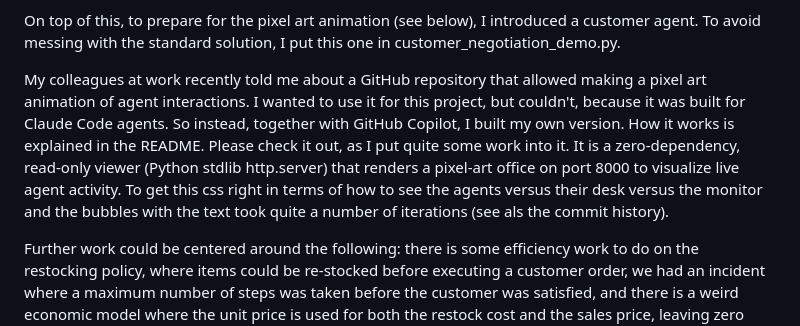
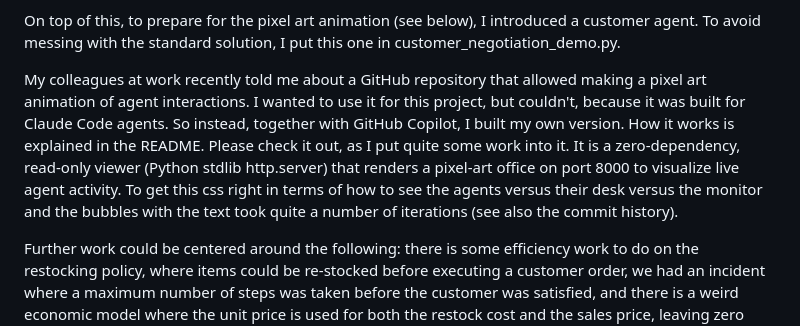
Before and after one commit to thebreadishard/udacity-beavers-choice, a Markdown page: reflection_report.md, the part around the change. GitHub-like rendering.

```diff
--- a/reflection_report.md
+++ b/reflection_report.md
@@ -12,7 +12,7 @@ The file test_results.csv shows the latest run, after all bugs were resolved. Ac
 
 On top of this, to prepare for the pixel art animation (see below), I introduced a customer agent. To avoid messing with the standard solution, I put this one in customer_negotiation_demo.py.
 
-My colleagues at work recently told me about a GitHub repository that allowed making a pixel art animation of agent interactions. I wanted to use it for this project, but couldn't, because it was built for Claude Code agents. So instead, together with GitHub Copilot, I built my own version. How it works is explained in the README. Please check it out, as I put quite some work into it. It is a zero-dependency, read-only viewer (Python stdlib http.server) that renders a pixel-art office on port 8000 to visualize live agent activity. To get this css right in terms of how to see the agents versus their desk versus the monitor and the bubbles with the text took quite a number of iterations (see als the commit history).
+My colleagues at work recently told me about a GitHub repository that allowed making a pixel art animation of agent interactions. I wanted to use it for this project, but couldn't, because it was built for Claude Code agents. So instead, together with GitHub Copilot, I built my own version. How it works is explained in the README. Please check it out, as I put quite some work into it. It is a zero-dependency, read-only viewer (Python stdlib http.server) that renders a pixel-art office on port 8000 to visualize live agent activity. To get this css right in terms of how to see the agents versus their desk versus the monitor and the bubbles with the text took quite a number of iterations (see also the commit history).
 
 Further work could be centered around the following: there is some efficiency work to do on the restocking policy, where items could be re-stocked before executing a customer order, we had an incident where a maximum number of steps was taken before the customer was satisfied, and there is a weird economic model where the unit price is used for both the restock cost and the sales price, leaving zero per-unit margin. Discounts are direct losses, which is not too good.
 
```
Also changed, not shown: README.md (+4 -0 lines).
